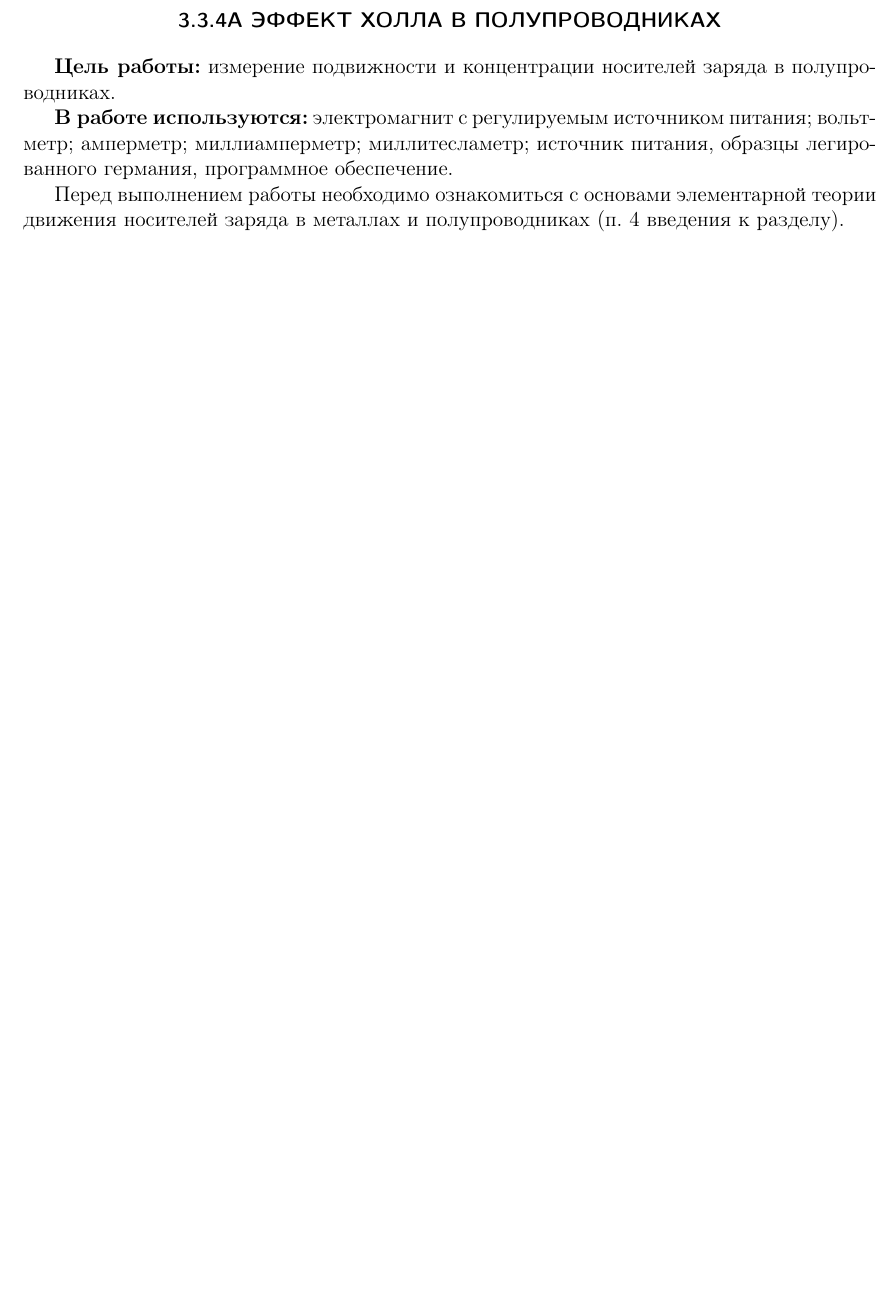
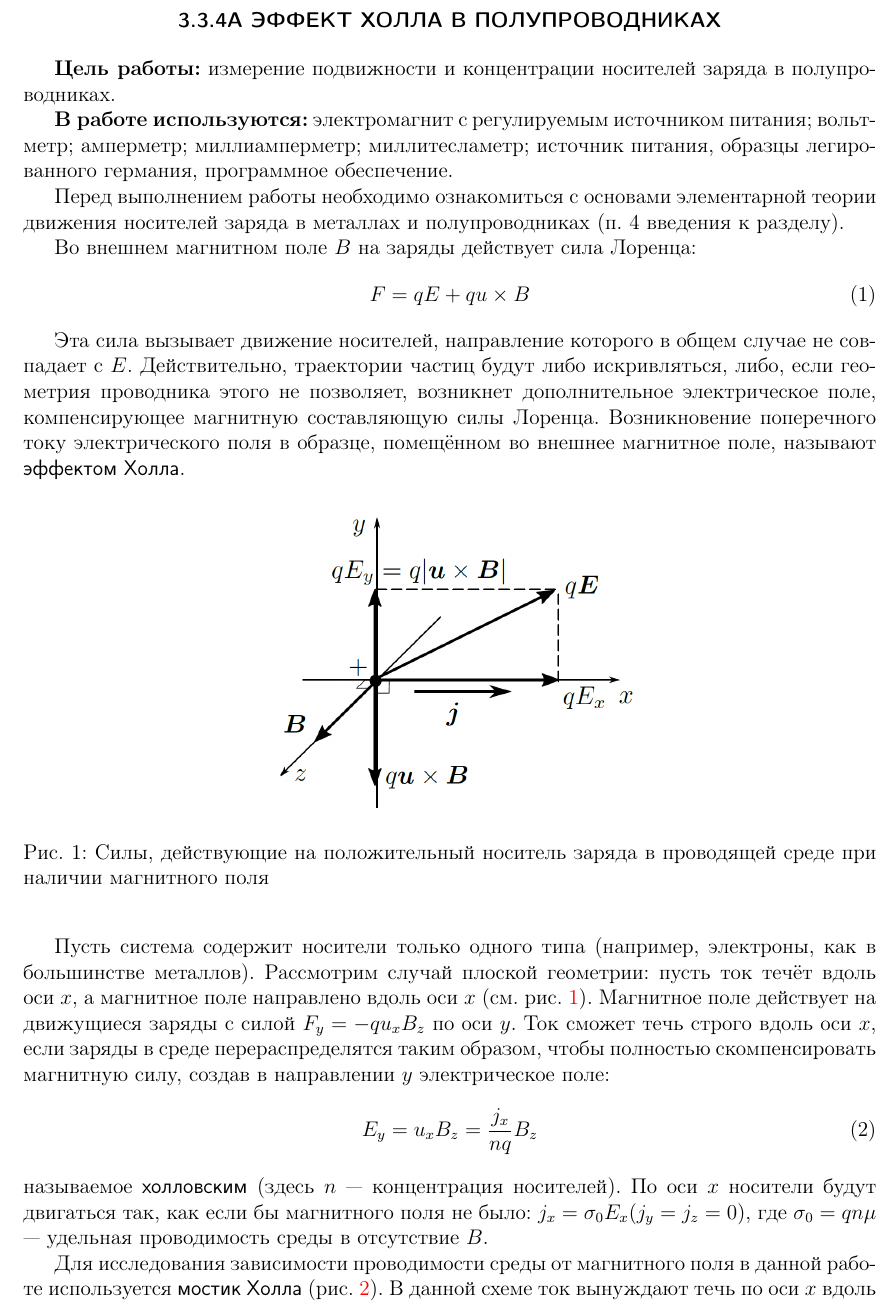
Before and after one commit to nazanna/Automation-physics-lab-2022, a LaTeX document (Automation/Manual.tex): part of page 1 of 4 before the commit and part of page 1 of 6 after it, cut so that both start at the same text, the shorter picture padded with empty space. Compiled offline with pdfLaTeX.

Commit message:
Manual fix

```diff
--- a/Automation/Manual.tex
+++ b/Automation/Manual.tex
@@ -45,3 +45,40 @@
 
 Перед выполнением работы необходимо ознакомиться с основами элементарной теории движения носителей заряда в металлах и полупроводниках (п. 4 введения к разделу).
 
+
+Во внешнем магнитном поле $B$ на заряды действует сила Лоренца:
+\begin{equation}
+F = qE+qu\times B
+\end{equation}
+
+Эта сила вызывает движение носителей, направление которого в общем
+случае не совпадает с $E$. Действительно, траектории частиц будут либо
+искривляться, либо, если геометрия проводника этого не позволяет,
+возникнет дополнительное электрическое поле, компенсирующее магнитную
+составляющую силы Лоренца. Возникновение поперечного току
+электрического поля в образце, помещённом во внешнее магнитное поле,
+называют \textsf{эффектом Холла}.
+
+\begin{figure}[h!]
+\begin{center}
+\includegraphics[width=0.46\textwidth]{Teor}
+\caption{Силы, действующие на положительный носитель заряда в проводящей
+среде при наличии магнитного поля} \label{силы}
+\end{center}
+\end{figure}
+
+Пусть система содержит носители только одного типа (например,
+электроны, как в большинстве металлов). Рассмотрим случай плоской геометрии: пусть ток течёт вдоль оси $x$, а магнитное поле направлено вдоль оси $x$ (см. рис. \ref{силы}). Магнитное поле действует на движущиеся заряды с силой $F_y=-qu_xB_z$ по оси $y$. Ток сможет
+течь строго вдоль оси $x$, если заряды в среде перераспределятся таким
+образом, чтобы полностью скомпенсировать магнитную силу, создав в
+направлении $y$ электрическое поле:
+\begin{equation}
+\label{E_y}
+E_y=u_xB_z=\dfrac{j_x}{nq}B_z
+\end{equation}
+называемое \textsf{холловским} (здесь $n$ — концентрация носителей). По оси
+$x$ носители будут двигаться так, как если бы магнитного поля не было:
+$j_x=\sigma_0 E_x (j_y = j_z = 0)$, где $\sigma_0 = qn\mu$ — удельная проводимость среды в отсутствие $B$.
+
+Для исследования зависимости проводимости среды от магнитного
+поля в данной работе используется \textsf{мостик Холла} (рис. \ref{мостик}).
@@ -47,0 +90,4 @@
+\end{center}
+\end{figure}
+В данной схеме ток вынуждают
+течь по оси $x$ вдоль плоской пластинки (ширина пластинки $a$, толщина $h$,
@@ -47,0 +99 @@
+\begin{equation}
```
Also changed, not shown: Automation/Manual.pdf, Automation/Manual.tex (43 more changed lines), 2 other files.
